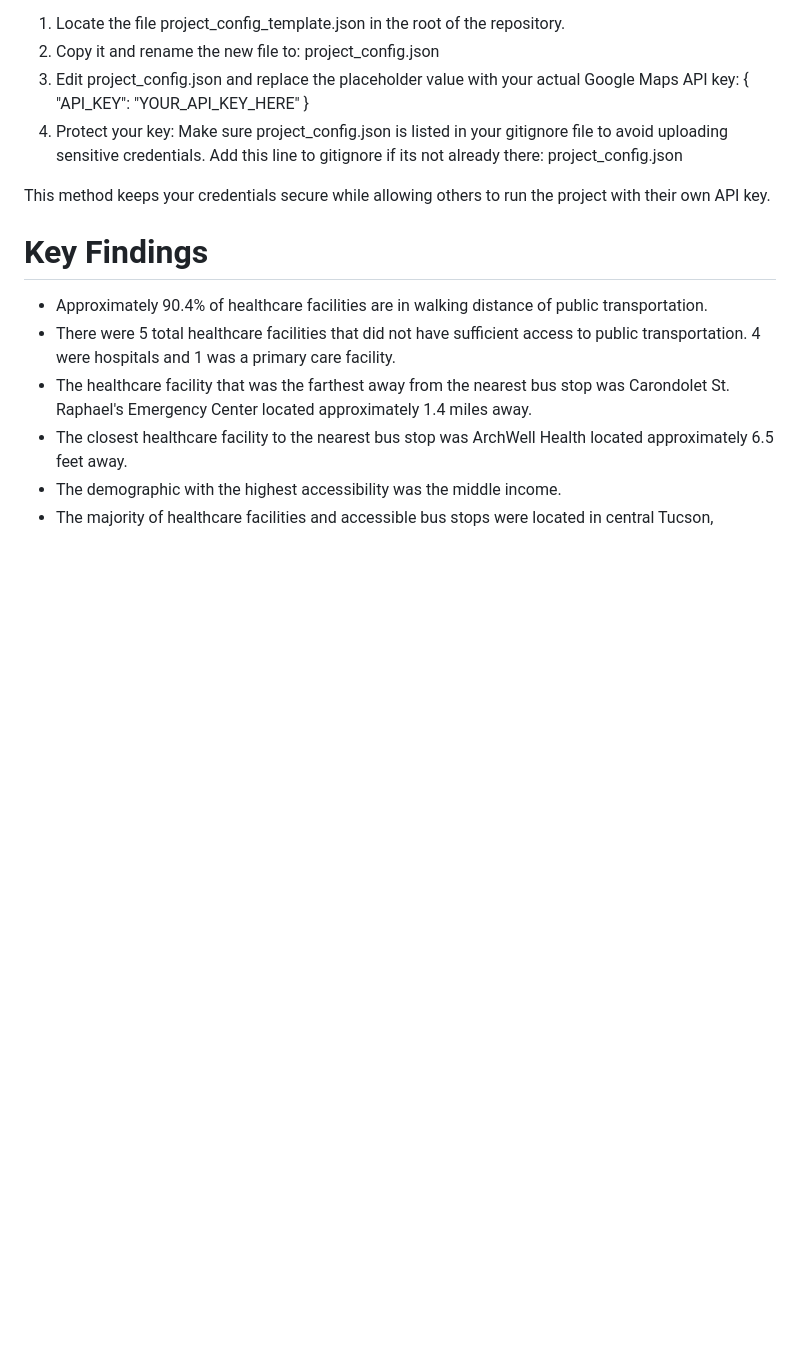
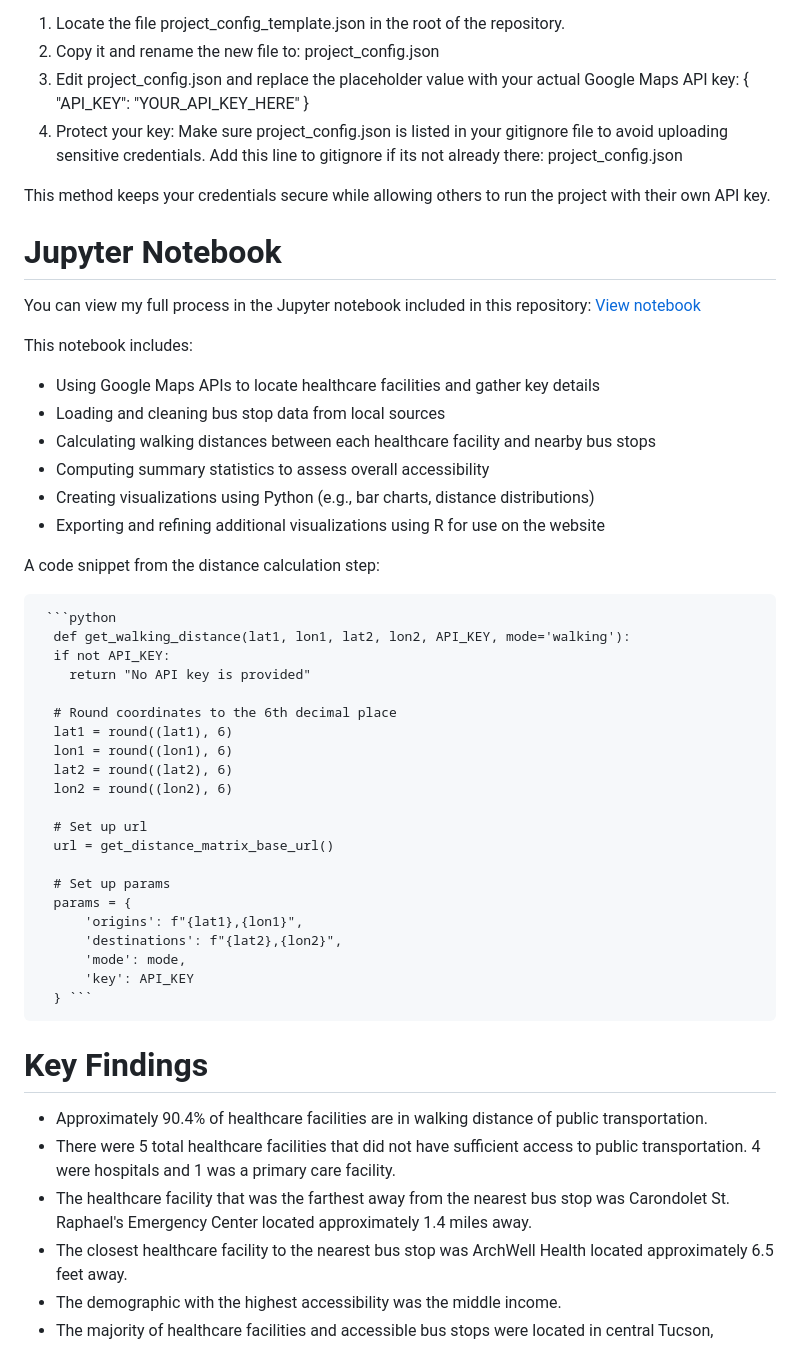
Before and after one commit to dncunes/healthcare-desierto, a Markdown page: README.md, the part around the change. Rendered like a GitHub page; blank space fills up the shorter version.

````diff
--- a/README.md
+++ b/README.md
@@ -95,6 +95,42 @@ Follow these steps:
 
 This method keeps your credentials secure while allowing others to run the project with their own API key.
 
+# Jupyter Notebook
+You can view my full process in the Jupyter notebook included in this repository:
+[View notebook](./final_project.ipynb)
+
+This notebook includes:
+- Using Google Maps APIs to locate healthcare facilities and gather key details
+- Loading and cleaning bus stop data from local sources
+- Calculating walking distances between each healthcare facility and nearby bus stops
+- Computing summary statistics to assess overall accessibility
+- Creating visualizations using Python (e.g., bar charts, distance distributions)
+- Exporting and refining additional visualizations using R for use on the website
+
+A code snippet from the distance calculation step:
+
+<pre> ```python
+  def get_walking_distance(lat1, lon1, lat2, lon2, API_KEY, mode='walking'):
+  if not API_KEY:
+    return "No API key is provided"
+
+  # Round coordinates to the 6th decimal place
+  lat1 = round((lat1), 6)
+  lon1 = round((lon1), 6)
+  lat2 = round((lat2), 6)
+  lon2 = round((lon2), 6)
+
+  # Set up url
+  url = get_distance_matrix_base_url()
+
+  # Set up params
+  params = {
+      'origins': f"{lat1},{lon1}",
+      'destinations': f"{lat2},{lon2}",
+      'mode': mode,
+      'key': API_KEY
+  } ``` </pre>
+
 # Key Findings
 
 - Approximately 90.4% of healthcare facilities are in walking distance of public transportation.
````
